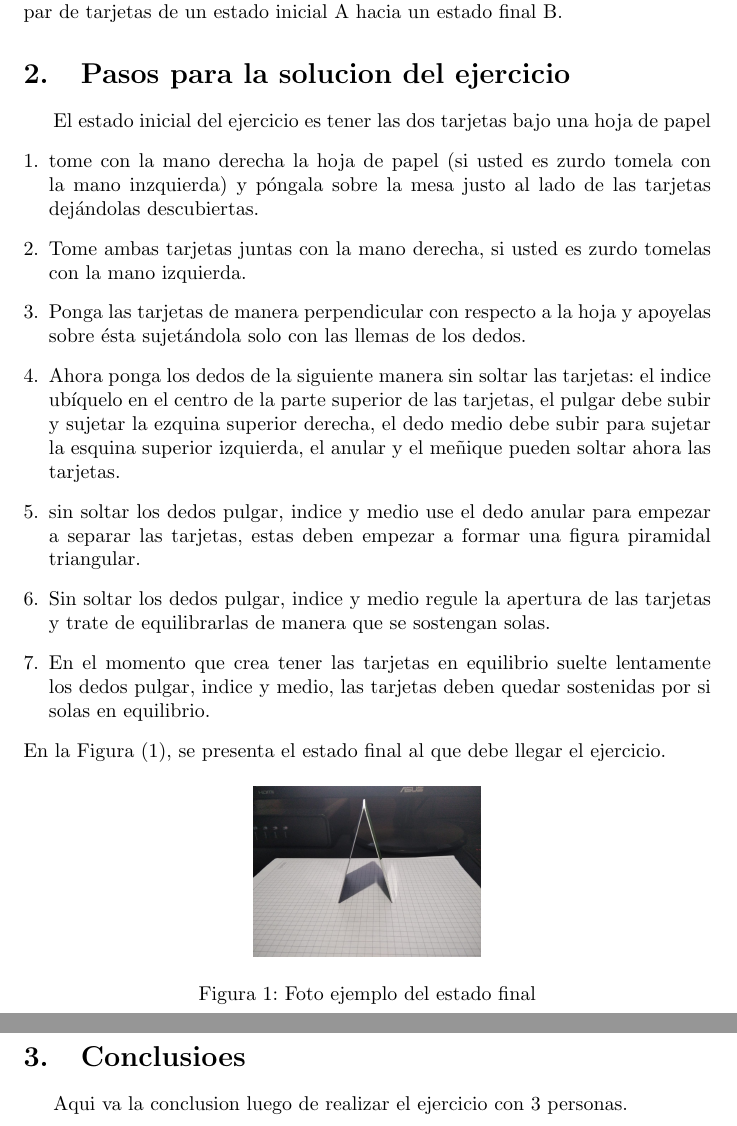
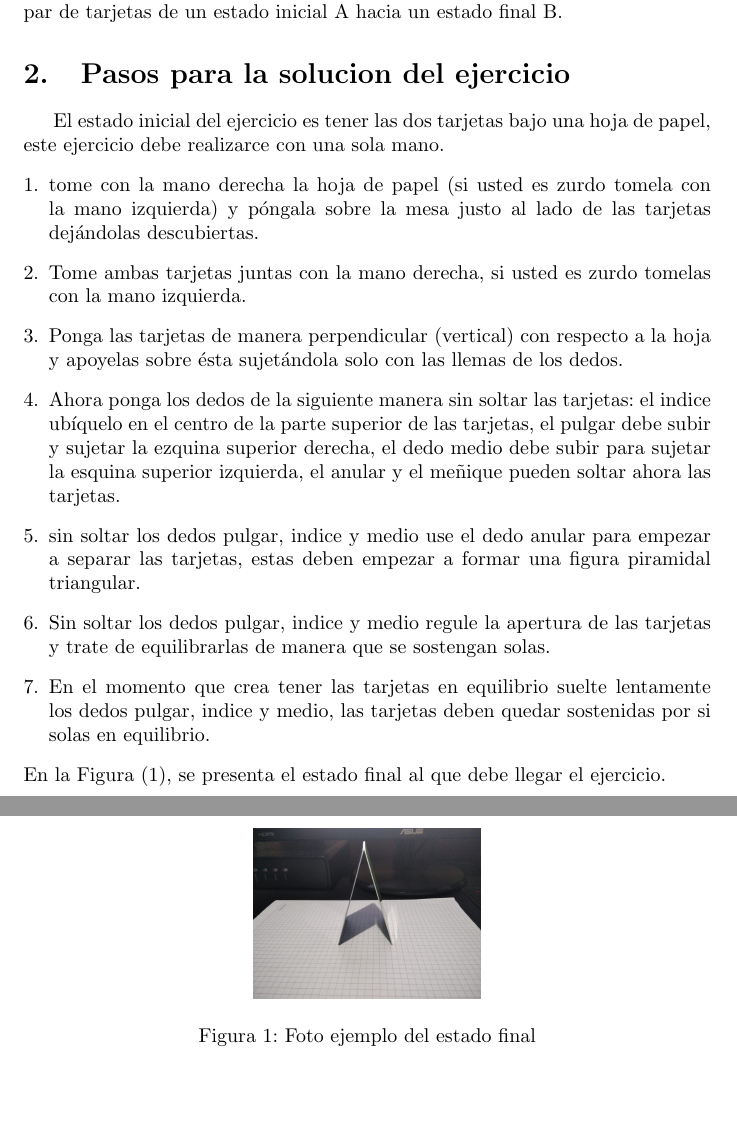
Before and after one commit to Steven-Avila198/Parcial1-Calistenia, a LaTeX document (main.tex): two parts of pages 3 and 4 of 4, joined at a grey line, cut so that both start at the same text, the shorter picture padded with empty space. Compiled offline with pdfLaTeX.

Commit message:
Correcciones al contenido del main.tex

```diff
--- a/main.tex
+++ b/main.tex
@@ -43,11 +43,11 @@
 Este ejercicio trata de una serie de instrucciones detalladas para llevar un par de tarjetas de un estado inicial A hacia un estado final B.
 
 \section{Pasos para la solucion del ejercicio}
-El estado inicial del ejercicio es tener las dos tarjetas bajo una hoja de papel
+El estado inicial del ejercicio es tener las dos tarjetas bajo una hoja de papel, este ejercicio debe realizarce con una sola mano.
 \begin{enumerate}[1.]
-    \item tome con la mano derecha la hoja de papel (si usted es zurdo tomela con la mano inzquierda) y póngala sobre la mesa justo al lado de las tarjetas dejándolas descubiertas.
+    \item tome con la mano derecha la hoja de papel (si usted es zurdo tomela con la mano izquierda) y póngala sobre la mesa justo al lado de las tarjetas dejándolas descubiertas.
     \item Tome ambas tarjetas juntas con la mano derecha, si usted es zurdo tomelas con la mano izquierda.
-    \item Ponga las tarjetas  de manera perpendicular con respecto a la hoja y apoyelas sobre ésta sujetándola solo con las llemas de los dedos.
+    \item Ponga las tarjetas  de manera perpendicular (vertical) con respecto a la hoja y apoyelas sobre ésta sujetándola solo con las llemas de los dedos.
     \item Ahora ponga los dedos de la siguiente manera sin soltar las tarjetas: el indice ubíquelo en el centro de la parte superior de las tarjetas, el pulgar debe subir y sujetar la ezquina superior derecha, el dedo medio debe subir para sujetar la esquina superior izquierda, el anular y el meñique pueden soltar ahora las tarjetas.
     \item sin soltar los dedos pulgar, indice y medio use el dedo anular para empezar a separar las tarjetas, estas deben empezar a formar una figura piramidal triangular.
     \item Sin soltar los dedos pulgar, indice y medio regule la apertura de las tarjetas y trate de equilibrarlas de manera que se sostengan solas.
@@ -55,7 +55,7 @@ El estado inicial del ejercicio es tener las dos tarjetas bajo una hoja de papel
 \end{enumerate}
 En la Figura (\ref{fig:estado-final}), se presenta el estado final al que debe llegar el ejercicio.
 
-\begin{figure}[h]
+\begin{figure}[ht]
 \includegraphics[width=4cm]{estado-final.jpeg}
 \centering
 \caption{Foto ejemplo del estado final}
@@ -63,9 +63,7 @@ En la Figura (\ref{fig:estado-final}), se presenta el estado final al que debe l
 \end{figure}
 
 \newpage
-\section{Conclusioes}
 
-Aqui va la conclusion luego de realizar el ejercicio con 3 personas.
 
 
 
```
